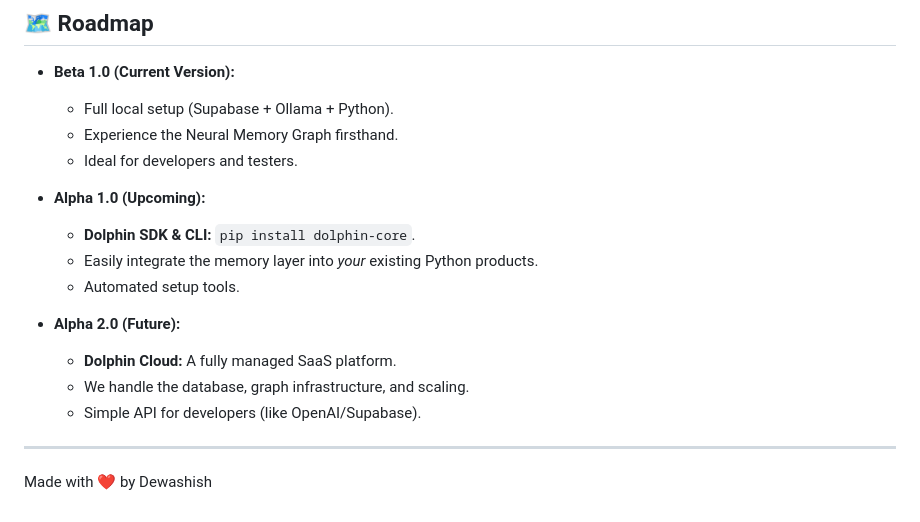
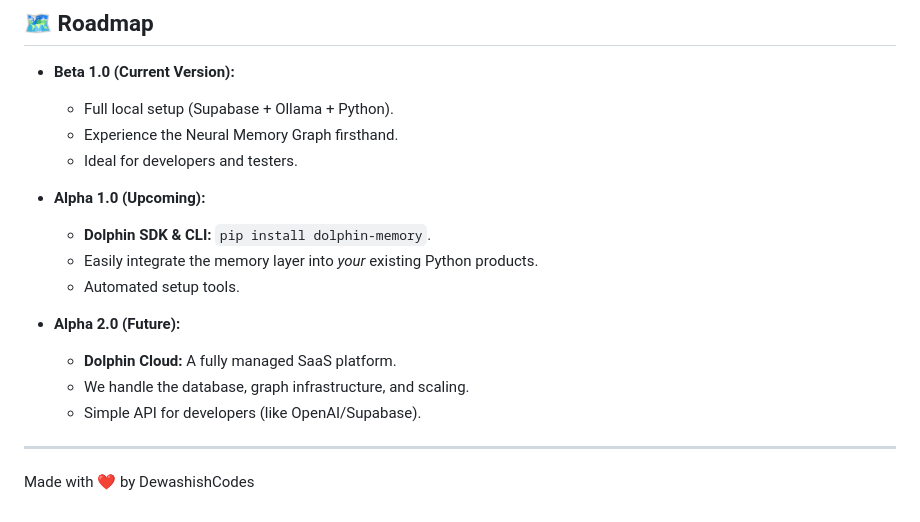
Before and after one commit to DewashishCodes/dolphin, a Markdown page: README.md, the part around the change. GitHub-like rendering.

```diff
--- a/README.md
+++ b/README.md
@@ -109,7 +109,7 @@ Dolphin uses local models for embeddings and high-performance tasks.
     - Ideal for developers and testers.
 
 - **Alpha 1.0 (Upcoming):**
-    - **Dolphin SDK & CLI:** `pip install dolphin-core`.
+    - **Dolphin SDK & CLI:** `pip install dolphin-memory`.
     - Easily integrate the memory layer into *your* existing Python products.
     - Automated setup tools.
 
@@ -120,4 +120,4 @@ Dolphin uses local models for embeddings and high-performance tasks.
 
 ---
 
-Made with ❤️ by Dewashish
+Made with ❤️ by DewashishCodes
```
